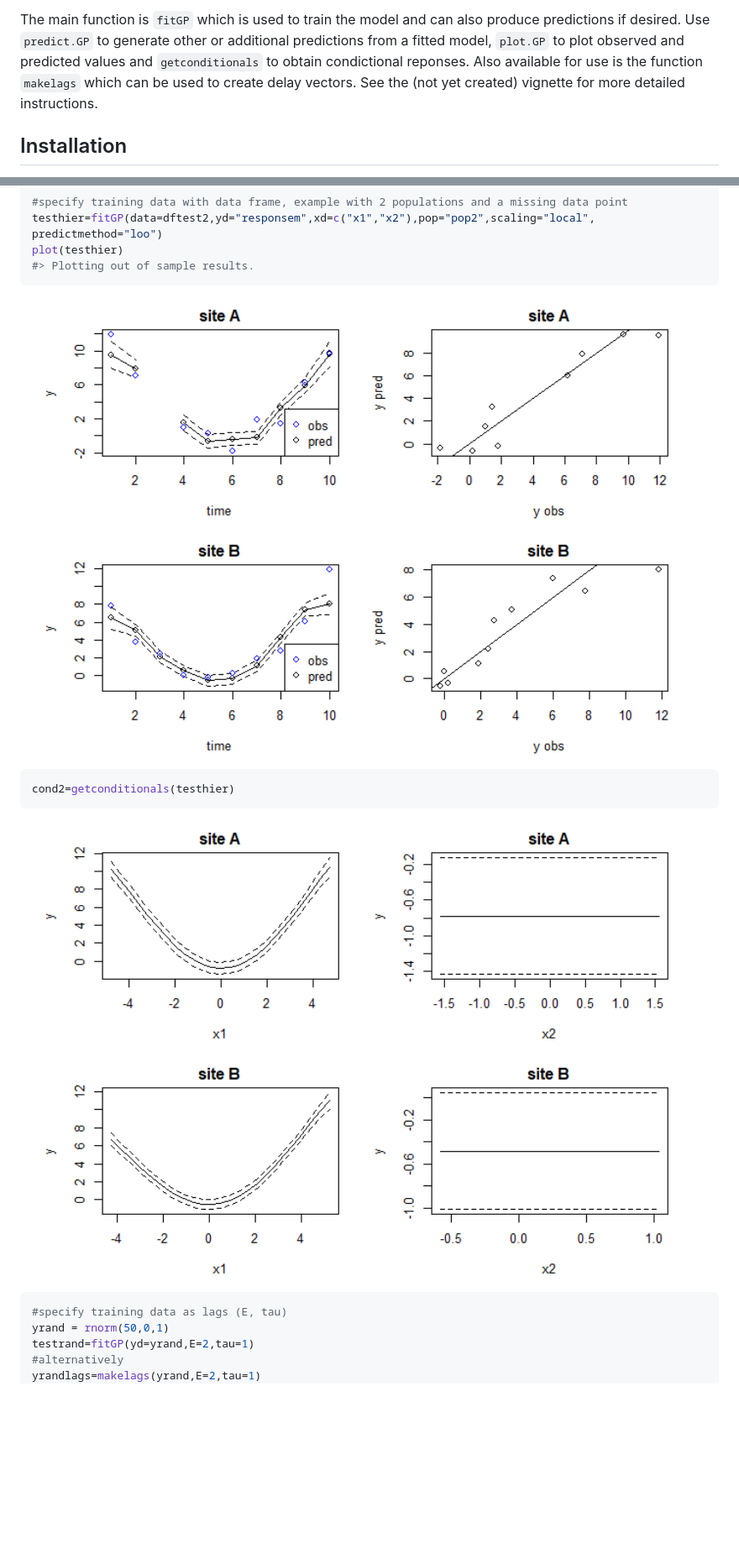
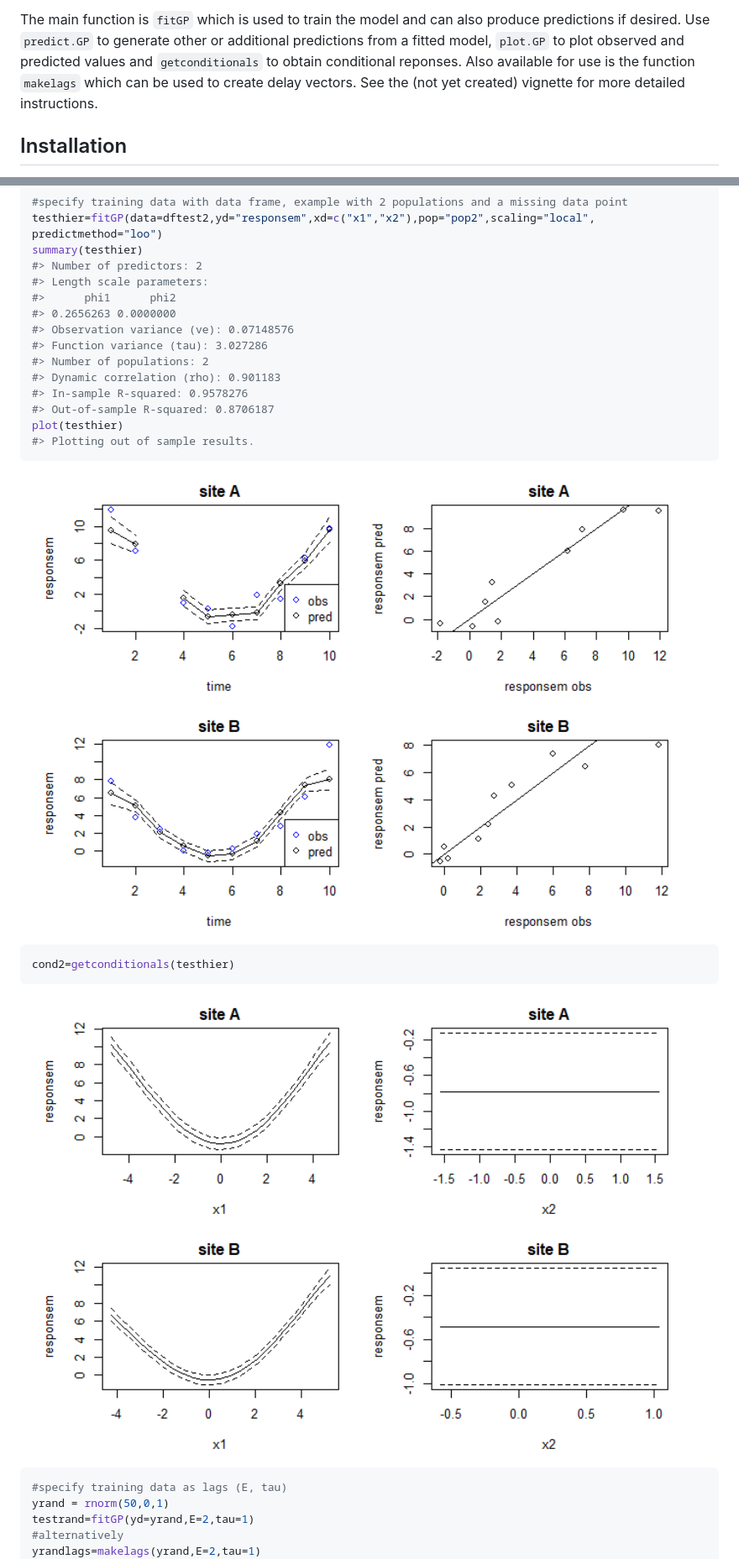
Before and after one commit to tanyalrogers/GPEDM, a Markdown page: README.md, 2 parts joined by grey strips. Shown: that part at 84% size. GitHub-like rendering; pictures changed too: man/figures/README-example-4.png, man/figures/README-example-5.png; blank space fills up the shorter version.

Commit message:
add summary function

````diff
--- a/README.md
+++ b/README.md
@@ -18,7 +18,7 @@ The main function is `fitGP` which is used to train the model and can
 also produce predictions if desired. Use `predict.GP` to generate other
 or additional predictions from a fitted model, `plot.GP` to plot
 observed and predicted values and `getconditionals` to obtain
-condictional reponses. Also available for use is the function `makelags`
+conditional reponses. Also available for use is the function `makelags`
 which can be used to create delay vectors. See the (not yet created)
 vignette for more detailed instructions.
 
@@ -82,6 +93,17 @@ con1=getconditionals(test, plot = T)
 ``` r
 #specify training data with data frame, example with 2 populations and a missing data point
 testhier=fitGP(data=dftest2,yd="responsem",xd=c("x1","x2"),pop="pop2",scaling="local", predictmethod="loo")
+summary(testhier)
+#> Number of predictors: 2
+#> Length scale parameters:
+#>      phi1      phi2
+#> 0.2656263 0.0000000
+#> Observation variance (ve): 0.07148576
+#> Function variance (tau): 3.027286
+#> Number of populations: 2
+#> Dynamic correlation (rho): 0.901183
+#> In-sample R-squared: 0.9578276
+#> Out-of-sample R-squared: 0.8706187
 plot(testhier)
 #> Plotting out of sample results.
 ```
````
Also changed, not shown: other parts of README.md (+11 -0 lines), 8 other files.
